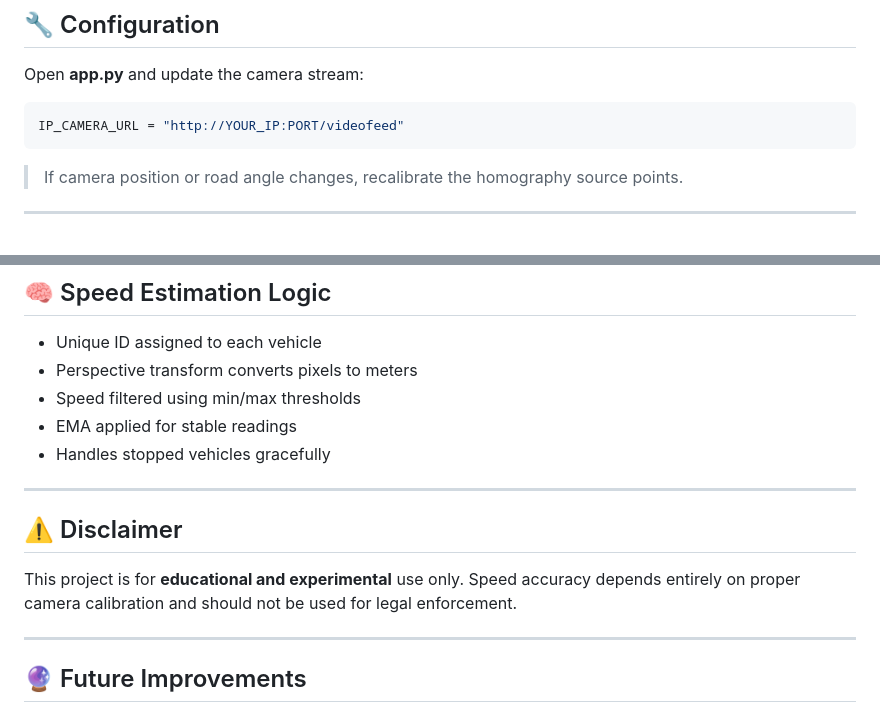
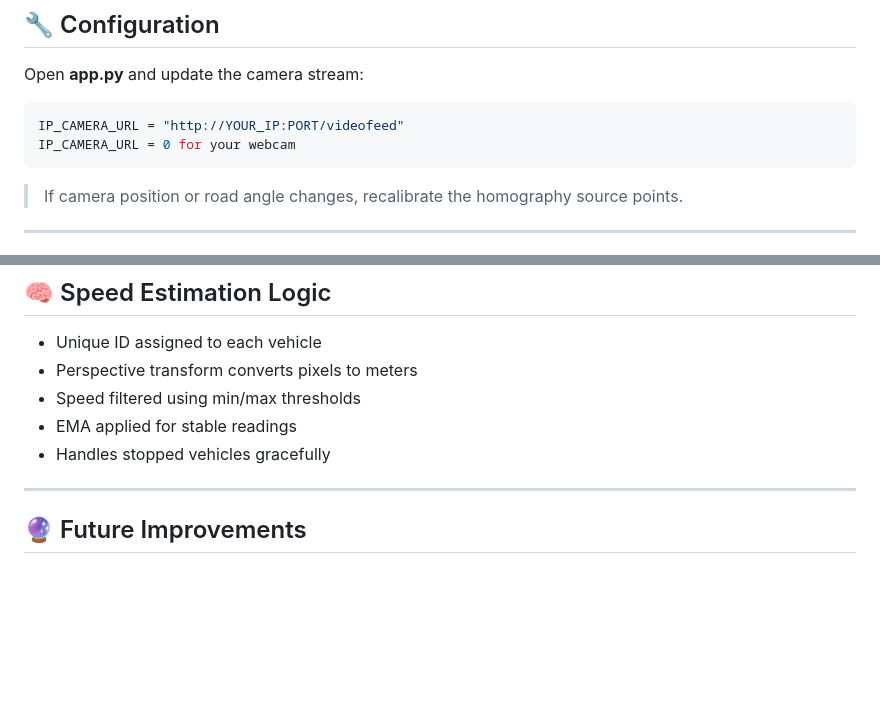
Before and after one commit to jayanth1u/vechile_speed_detection, a Markdown page: README.md, 2 parts joined by grey strips. Rendered like a GitHub page; blank space fills up the shorter version.

Commit message:
Revise camera stream setup and remove disclaimer
Updated camera stream instructions and removed disclaimer.

````diff
--- a/README.md
+++ b/README.md
@@ -114,6 +114,7 @@ Open **app.py** and update the camera stream:
 
 ```python
 IP_CAMERA_URL = "http://YOUR_IP:PORT/videofeed"
+IP_CAMERA_URL = 0 for your webcam
 ```
 
 > If camera position or road angle changes, recalibrate the homography source points.
@@ -144,12 +145,6 @@ http://localhost:5000
 
 ---
 
-## ⚠️ Disclaimer
-
-This project is for **educational and experimental** use only.
-Speed accuracy depends entirely on proper camera calibration and should not be used for legal enforcement.
-
----
 
 ## 🔮 Future Improvements
 
````
